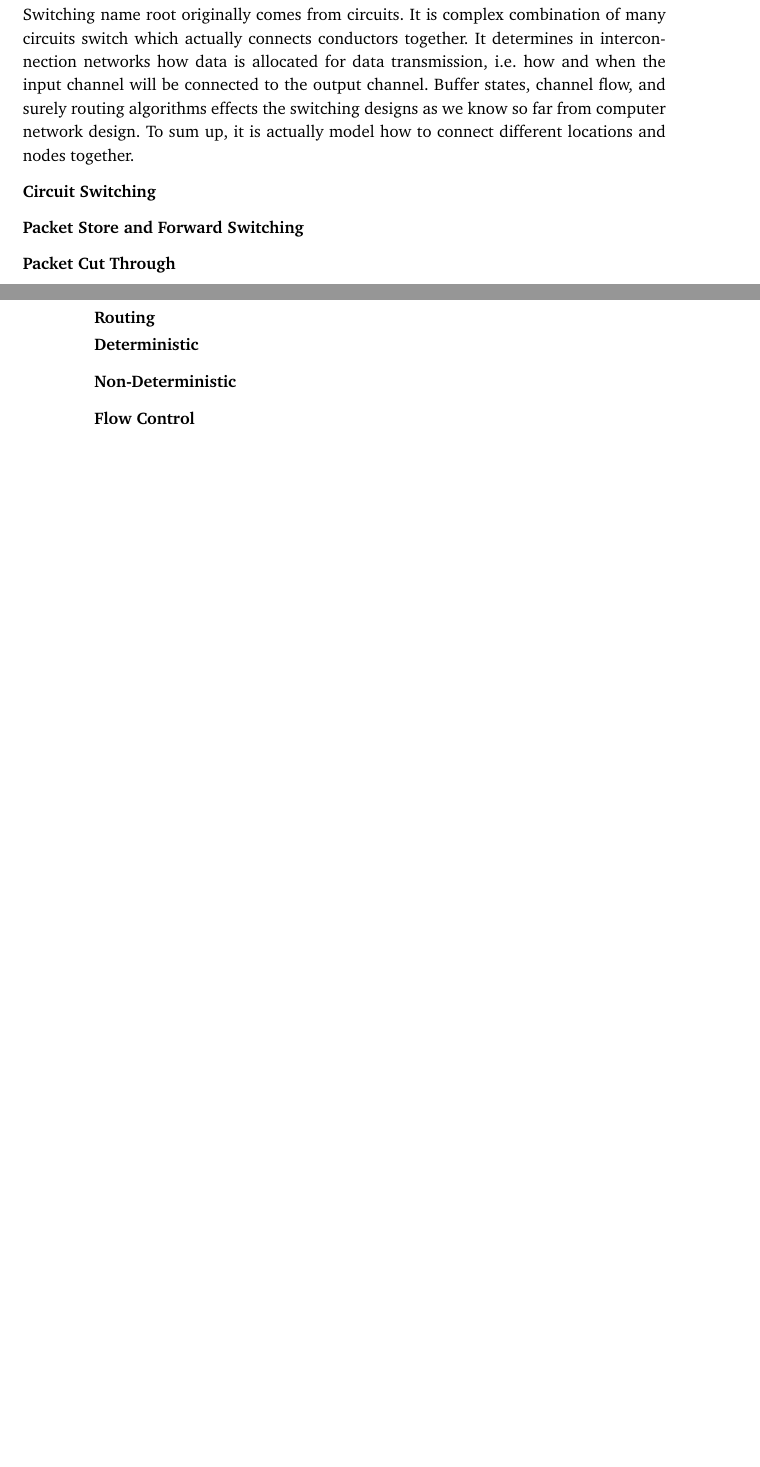
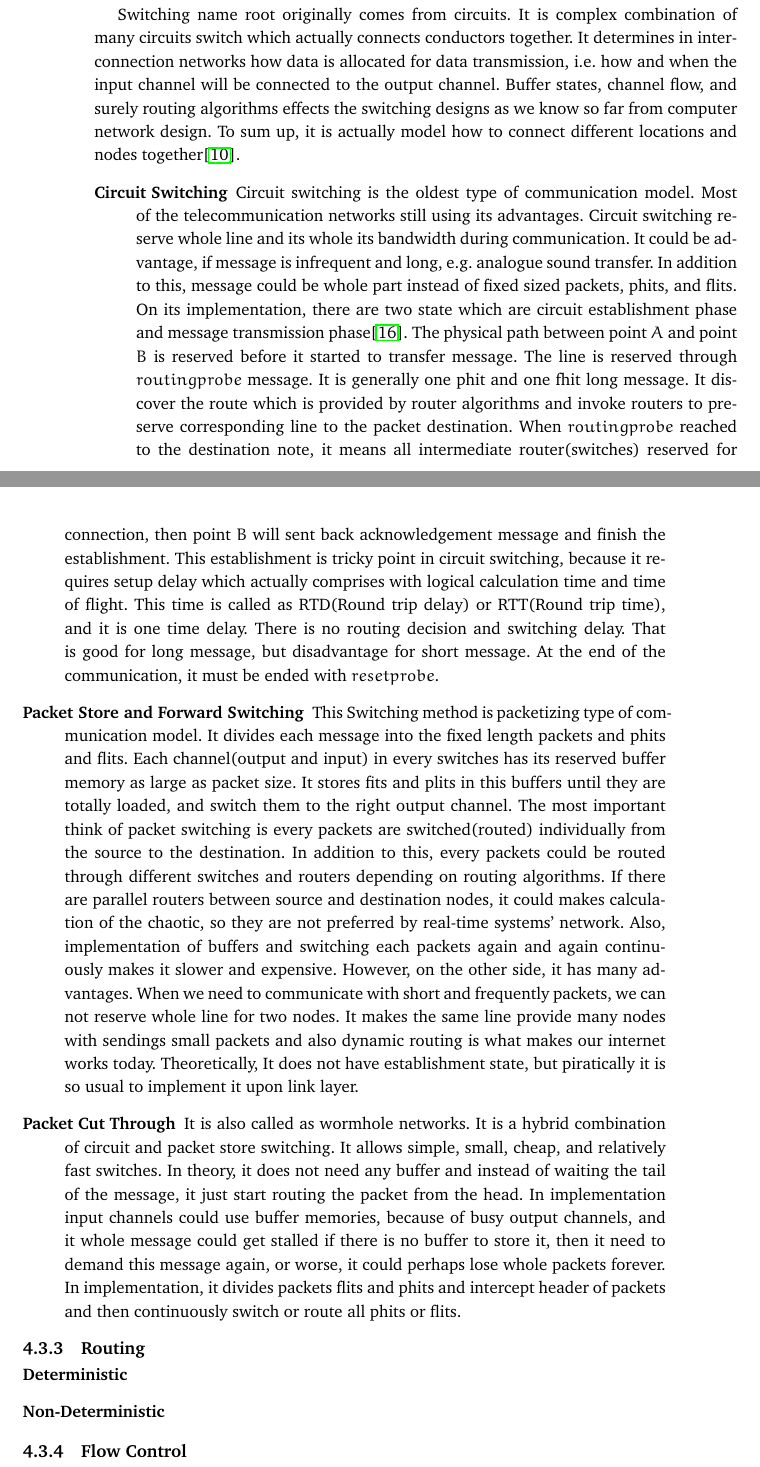
Before and after one commit to caglarsayin/Thesis, a LaTeX thesis (thesis.tex, which reads background.tex): two parts of pages 40 and 41 of 57 before the commit and two parts of pages 41 and 42 of 57 after it, joined at a grey line, cut so that both start at the same text, the shorter picture padded with empty space. Compiled offline with pdfLaTeX.

Commit message:
16.04.2014

```diff
--- a/background.tex
+++ b/background.tex
@@ -288,7 +291,3 @@ Modern interconncetors with advance switching and routing mechanism are using me
 
-\subsubsection{Switching}
-Switching name root originally comes from circuits. It is complex combination of many circuits switch which actually connects conductors together. It determines in interconnection networks how data is allocated for data transmission, i.e. how and when the input channel will be connected to the output channel. Buffer states, channel flow, and surely routing algorithms effects the switching designs as we know so far from computer network design. To sum up, it is actually model how to connect different locations and nodes together.
+The number of topologies designed in literature can be too many to count, but the idea behind them has always same logic. Topology directly effect performance, but also greatly impact the cost of systems. Physical constrains such as chips' pin-out, light speed, dimension count on the board and etc. determine topologies properties. Generally chips are reducing their inner bandwidth, when they are communicating with out side of chip, due to the restriction of building pins\cite{hennessy2012computer}. The general assumption of topologies is wire are faster then logical routers and transactions.-Today, there is in chip transaction devices which are faster then wires\cite{hennessy2012computer}.- In order to design efficient topology, optimum cost and measure its quality, we have several parameters, which are diameter of tomography, routing distance, minimum bisection bandwidth and degree of a node.
 \begin{description}
-\item[Circuit Switching]
-\item[Packet Store and Forward Switching]
-\item[Packet Cut Through]
@@ -295,3 +298,2 @@ Switching name root originally comes from circuits. It is complex combination of
 \end{description}
-\subsubsection{Topology}
 \begin{description}
@@ -305,7 +305,15 @@ Switching name root originally comes from circuits. It is complex combination of
 \end{description}
-\subsubsection{Routing}
+\subsection{Switching}
+\todo[inline]{I could add figures about switching later also latency calculation formula could be attacked here or latency part.}
+Switching name root originally comes from circuits. It is complex combination of many circuits switch which actually connects conductors together. It determines in interconnection networks how data is allocated for data transmission, i.e. how and when the input channel will be connected to the output channel. Buffer states, channel flow, and surely routing algorithms effects the switching designs as we know so far from computer network design. To sum up, it is actually model how to connect different locations and nodes together\cite{ComputerArchCoursera}.
+\begin{description}
+\item[Circuit Switching] Circuit switching is the oldest type of communication model. Most of the telecommunication networks still using its advantages. Circuit switching reserve whole line and its whole its bandwidth during communication. It could be advantage, if message is infrequent and long, e.g. analogue sound transfer. In addition to this, message could be whole part instead of fixed sized packets, phits, and flits. On its implementation, there are two state which are circuit establishment phase and message transmission phase\cite{0122007514}. The physical path between point $A$ and point $B$ is reserved before it started to transfer message. The line is reserved through $routing probe$ message. It is generally one phit and one fhit long message. It discover the route which is provided by router algorithms and invoke routers to preserve corresponding line to the packet destination. When $routing probe$ reached to the destination note, it means all intermediate router(switches) reserved for connection, then point $B$ will sent back acknowledgement message and finish the establishment. This establishment is tricky point in circuit switching, because it requires setup delay which actually comprises with logical calculation time and time of flight. This time is called as RTD(Round trip delay) or RTT(Round trip time), and it is one time delay. There is no routing decision and switching delay. That is good for long message, but disadvantage for short message. At the end of the communication, it must be ended with $reset probe$.
+\item[Packet Store and Forward Switching] This Switching method is packetizing type of communication model. It divides each message into the fixed length packets and phits and flits. Each channel(output and input) in every switches has its reserved buffer memory as large as packet size. It stores fits and plits in this buffers until they are totally loaded, and switch them to the right output channel. The most important think of packet switching is every packets are switched(routed) individually from the source to the destination. In addition to this, every packets could be routed through different switches and routers depending on routing algorithms. If there are parallel routers between source and destination nodes, it could makes calculation of the chaotic, so they are not preferred by real-time systems' network. Also, implementation of buffers and switching each packets again and again continuously makes it slower and expensive. However, on the other side, it has many advantages. When we need to communicate with short and frequently packets, we can not reserve whole line for two nodes. It makes the same line provide many nodes with sendings small packets and also dynamic routing is what makes our internet works today. Theoretically, It does not have establishment state, but piratically it is so usual to implement it upon link layer.
+\item[Packet Cut Through] It is also called as wormhole networks. It is a hybrid combination of circuit and packet store switching. It allows simple, small, cheap, and relatively fast switches. In theory, it does not need any buffer and instead of waiting the tail of the message, it just start routing the packet from the head. In implementation input channels could use buffer memories, because of busy output channels, and it whole message could get stalled if there is no buffer to store it, then it need to demand this message again, or worse, it could perhaps lose whole packets forever. In implementation, it divides packets flits and phits and intercept header of packets and then continuously switch or route all phits or flits.
+\end{description}
+\subsection{Routing}
 \begin{description}
 \item[Deterministic]
 \item[Non-Deterministic]
 \end{description}
-\subsubsection{Flow Control}
+\subsection{Flow Control}
```
Also changed, not shown: thesis.tex (+1 -1 lines), background.tex (19 more changed lines).
